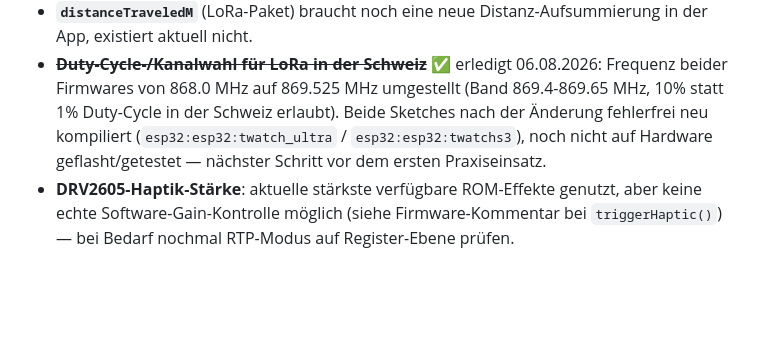
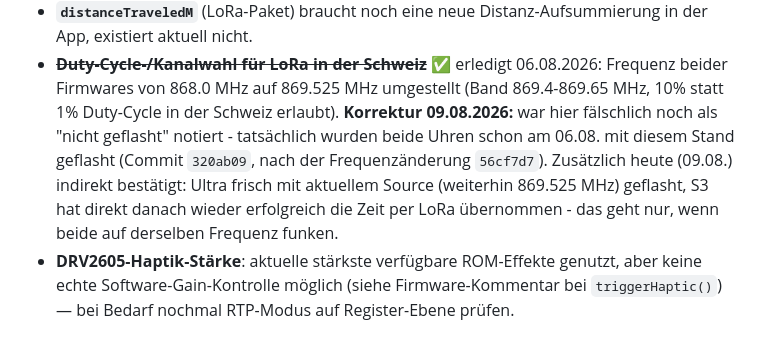
Before and after one commit to Boognsiher/Romans-Segeluhr, a Markdown page: Segeluhr-Projekt-Reorganisiert/PROJEKT_STATUS.md, the part around the change. Drawn GitHub-style; blank space fills up the shorter version.

Commit message:
PROJEKT_STATUS.md: veraltete Notiz zur LoRa-Frequenz korrigiert
War faelschlich noch als "nicht auf Hardware geflasht" markiert. Tatsaechlich
wurden beide Uhren schon am 06.08. mit der 869.525-MHz-Aenderung geflasht
(Commit 320ab09, nach der Frequenzaenderung in 56cf7d7). Heute (09.08.)
zusaetzlich indirekt bestaetigt: Ultra frisch geflasht (weiterhin 869.525
MHz), S3 hat direkt danach wieder erfolgreich per LoRa die Zeit uebernommen.

```diff
--- a/Segeluhr-Projekt-Reorganisiert/PROJEKT_STATUS.md
+++ b/Segeluhr-Projekt-Reorganisiert/PROJEKT_STATUS.md
@@ -46,10 +46,13 @@ gerade läuft, was Baustelle und was nur Test ist.
 - ~~**Duty-Cycle-/Kanalwahl für LoRa in der Schweiz**~~ ✅ erledigt
   06.08.2026: Frequenz beider Firmwares von 868.0 MHz auf 869.525 MHz
   umgestellt (Band 869.4-869.65 MHz, 10% statt 1% Duty-Cycle in der
-  Schweiz erlaubt). Beide Sketches nach der Änderung fehlerfrei neu
-  kompiliert (`esp32:esp32:twatch_ultra` / `esp32:esp32:twatchs3`), noch
-  nicht auf Hardware geflasht/getestet — nächster Schritt vor dem ersten
-  Praxiseinsatz.
+  Schweiz erlaubt). **Korrektur 09.08.2026:** war hier fälschlich noch als
+  "nicht geflasht" notiert - tatsächlich wurden beide Uhren schon am
+  06.08. mit diesem Stand geflasht (Commit `320ab09`, nach der
+  Frequenzänderung `56cf7d7`). Zusätzlich heute (09.08.) indirekt
+  bestätigt: Ultra frisch mit aktuellem Source (weiterhin 869.525 MHz)
+  geflasht, S3 hat direkt danach wieder erfolgreich die Zeit per LoRa
+  übernommen - das geht nur, wenn beide auf derselben Frequenz funken.
 - **DRV2605-Haptik-Stärke**: aktuelle stärkste verfügbare ROM-Effekte
   genutzt, aber keine echte Software-Gain-Kontrolle möglich (siehe
   Firmware-Kommentar bei `triggerHaptic()`) — bei Bedarf nochmal
```
